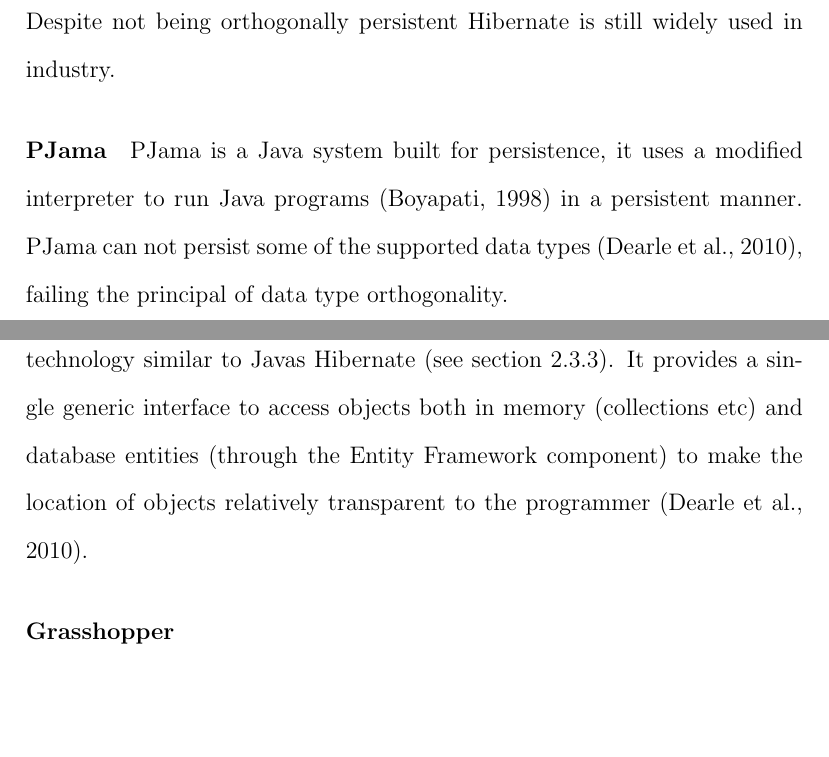
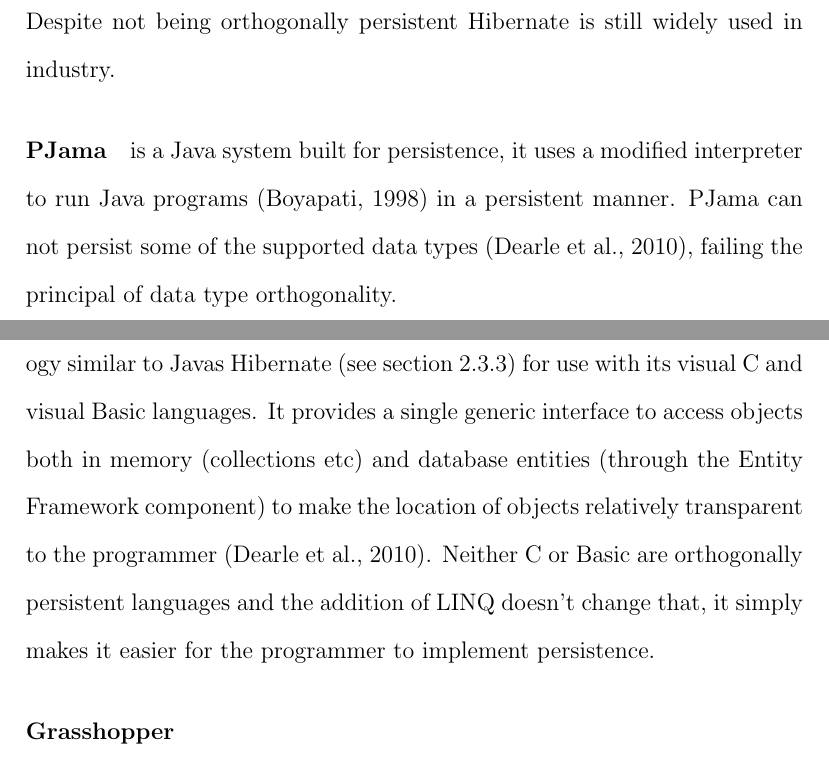
Before and after one commit to RossBille/SENG4150, a LaTeX paper (cs_honours_report.tex): two parts of pages 10 and 11 of 24, joined at a grey line, cut so that both start at the same text, the shorter picture padded with empty space. Compiled offline with pdfLaTeX.

Commit message:
no message

```diff
--- a/cs_honours_report.tex
+++ b/cs_honours_report.tex
@@ -181,13 +181,14 @@
 \par
 \paragraph{PJama}\label{sec:pjama}
 %introduction - brief desc of the method
-PJama is a Java system built for persistence, it uses a modified interpreter to run Java programs~\citep{persistentjavasystem} in a persistent manner. PJama can not persist some of the supported data types~\citep{ADearle}, failing the principal of data type orthogonality.
+is a Java system built for persistence, it uses a modified interpreter to run Java programs~\citep{persistentjavasystem} in a persistent manner. PJama can not persist some of the supported data types~\citep{ADearle}, failing the principal of data type orthogonality.
 %problems encountered
 %how it compares to the orthogonal persistence model
 \par
 \paragraph{Language Integrated Query (LINQ)}
 %introduction - brief desc of the method
-LINQ is a Microsoft developed technology similar to Javas Hibernate (see section~\ref{sec:javahibernate}). It provides a single generic interface to access objects both in memory (collections etc) and database entities (through the Entity Framework component) to make the location of objects relatively transparent to the programmer~\citep{ADearle}.
+is a Microsoft developed technology similar to Javas Hibernate (see section~\ref{sec:javahibernate}) for use with its visual C# and visual Basic languages. It provides a single generic interface to access objects both in memory (collections etc) and database entities (through the Entity Framework component) to make the location of objects relatively transparent to the programmer~\citep{ADearle}.
+Neither C# or Basic are orthogonally persistent languages and the addition of LINQ doesn't change that, it simply makes it easier for the programmer to implement persistence.
 %problems encountered
 %how it compares to the orthogonal persistence model
 \par
```
